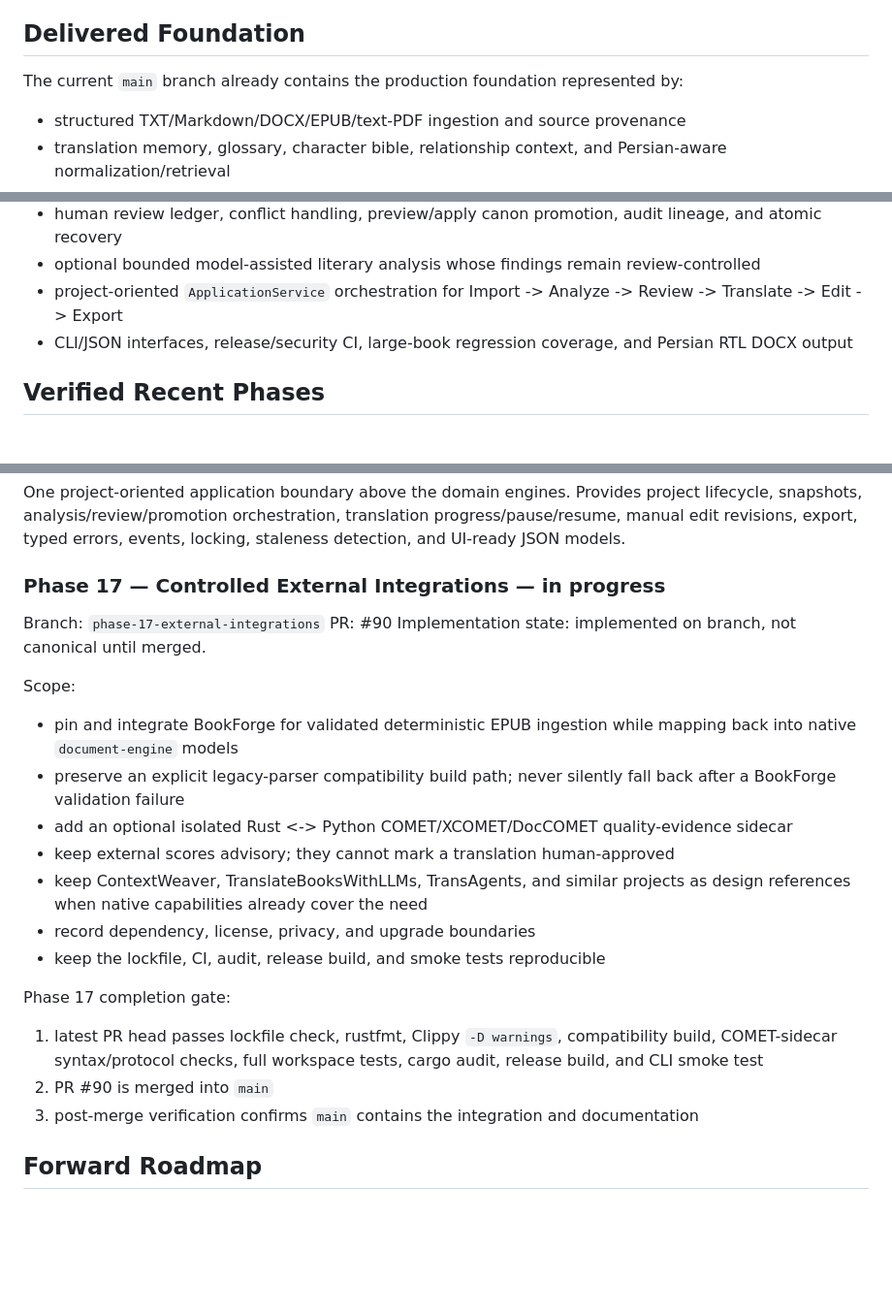
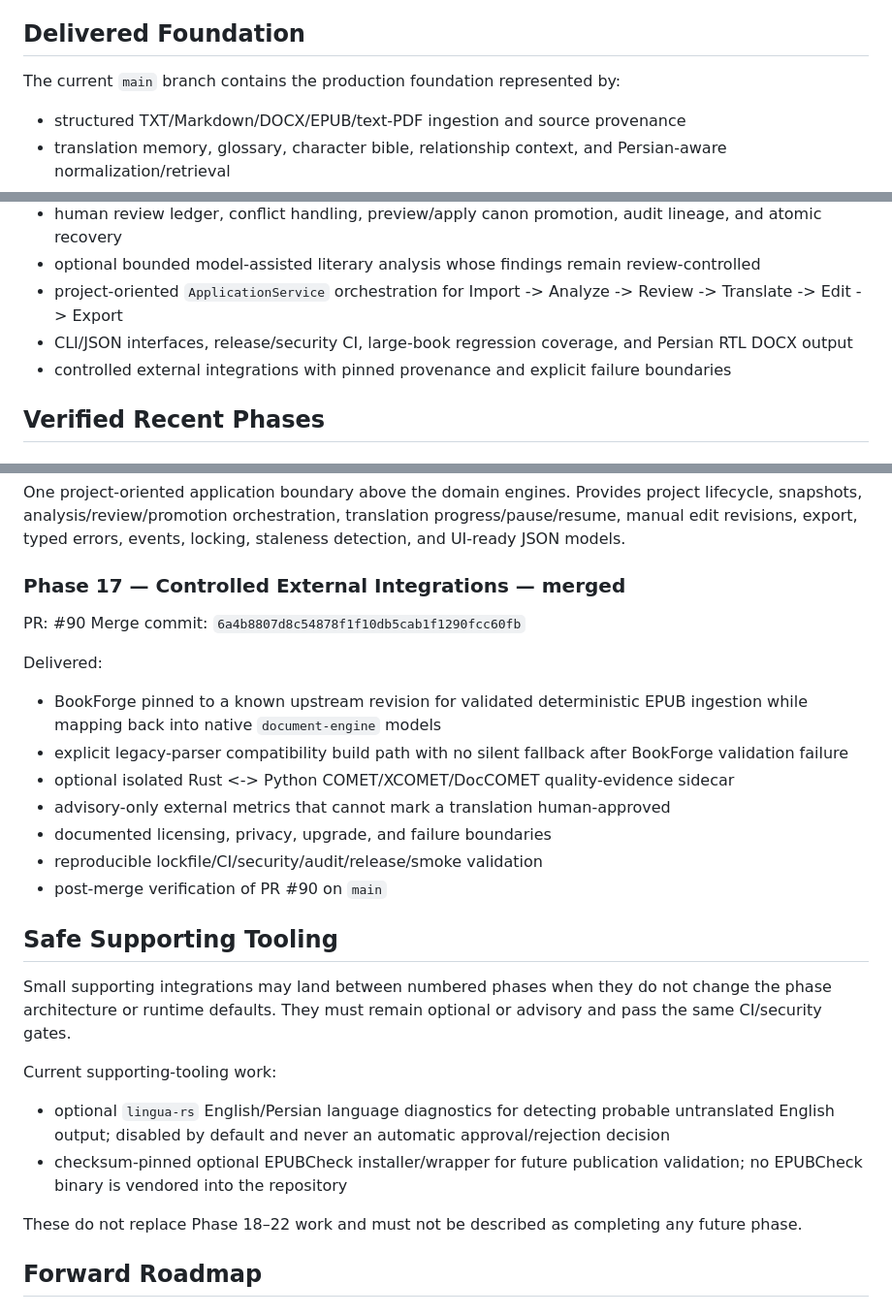
Before and after one commit to hiidkaboutyou-spec/Persian-Literary-Translation-Engine, a Markdown page: docs/IMPLEMENTATION_ROADMAP.md, 3 parts joined by grey strips. Shown at 97% size. Rendered like a GitHub page; blank space fills up the shorter version.

Commit message:
docs: mark Phase 17 merged and preserve forward roadmap

```diff
--- a/docs/IMPLEMENTATION_ROADMAP.md
+++ b/docs/IMPLEMENTATION_ROADMAP.md
@@ -21,7 +21,7 @@ Build a production-grade English-to-Persian literary translation system that pre
 
 ## Delivered Foundation
 
-The current `main` branch already contains the production foundation represented by:
+The current `main` branch contains the production foundation represented by:
 
 - structured TXT/Markdown/DOCX/EPUB/text-PDF ingestion and source provenance
 - translation memory, glossary, character bible, relationship context, and Persian-aware normalization/retrieval
@@ -32,6 +32,7 @@ The current `main` branch already contains the production foundation represented
 - optional bounded model-assisted literary analysis whose findings remain review-controlled
 - project-oriented `ApplicationService` orchestration for Import -> Analyze -> Review -> Translate -> Edit -> Export
 - CLI/JSON interfaces, release/security CI, large-book regression coverage, and Persian RTL DOCX output
+- controlled external integrations with pinned provenance and explicit failure boundaries
 
 ## Verified Recent Phases
 
@@ -51,27 +52,31 @@ Optional bounded provider analysis with structured validation, stable evidence,
 
 One project-oriented application boundary above the domain engines. Provides project lifecycle, snapshots, analysis/review/promotion orchestration, translation progress/pause/resume, manual edit revisions, export, typed errors, events, locking, staleness detection, and UI-ready JSON models.
 
-### Phase 17 — Controlled External Integrations — in progress
+### Phase 17 — Controlled External Integrations — merged
 
-Branch: `phase-17-external-integrations`
 PR: #90
-Implementation state: implemented on branch, not canonical until merged.
+Merge commit: `6a4b8807d8c54878f1f10db5cab1f1290fcc60fb`
 
-Scope:
+Delivered:
 
-- pin and integrate BookForge for validated deterministic EPUB ingestion while mapping back into native `document-engine` models
-- preserve an explicit legacy-parser compatibility build path; never silently fall back after a BookForge validation failure
-- add an optional isolated Rust <-> Python COMET/XCOMET/DocCOMET quality-evidence sidecar
-- keep external scores advisory; they cannot mark a translation human-approved
-- keep ContextWeaver, TranslateBooksWithLLMs, TransAgents, and similar projects as design references when native capabilities already cover the need
-- record dependency, license, privacy, and upgrade boundaries
-- keep the lockfile, CI, audit, release build, and smoke tests reproducible
+- BookForge pinned to a known upstream revision for validated deterministic EPUB ingestion while mapping back into native `document-engine` models
+- explicit legacy-parser compatibility build path with no silent fallback after BookForge validation failure
+- optional isolated Rust <-> Python COMET/XCOMET/DocCOMET quality-evidence sidecar
+- advisory-only external metrics that cannot mark a translation human-approved
+- documented licensing, privacy, upgrade, and failure boundaries
+- reproducible lockfile/CI/security/audit/release/smoke validation
+- post-merge verification of PR #90 on `main`
 
-Phase 17 completion gate:
+## Safe Supporting Tooling
 
-1. latest PR head passes lockfile check, rustfmt, Clippy `-D warnings`, compatibility build, COMET-sidecar syntax/protocol checks, full workspace tests, cargo audit, release build, and CLI smoke test
-2. PR #90 is merged into `main`
-3. post-merge verification confirms `main` contains the integration and documentation
+Small supporting integrations may land between numbered phases when they do not change the phase architecture or runtime defaults. They must remain optional or advisory and pass the same CI/security gates.
+
+Current supporting-tooling work:
+
+- optional `lingua-rs` English/Persian language diagnostics for detecting probable untranslated English output; disabled by default and never an automatic approval/rejection decision
+- checksum-pinned optional EPUBCheck installer/wrapper for future publication validation; no EPUBCheck binary is vendored into the repository
+
+These do not replace Phase 18–22 work and must not be described as completing any future phase.
 
 ## Forward Roadmap
 
```
Also changed, not shown: other parts of docs/IMPLEMENTATION_ROADMAP.md (+8 -2 lines).
